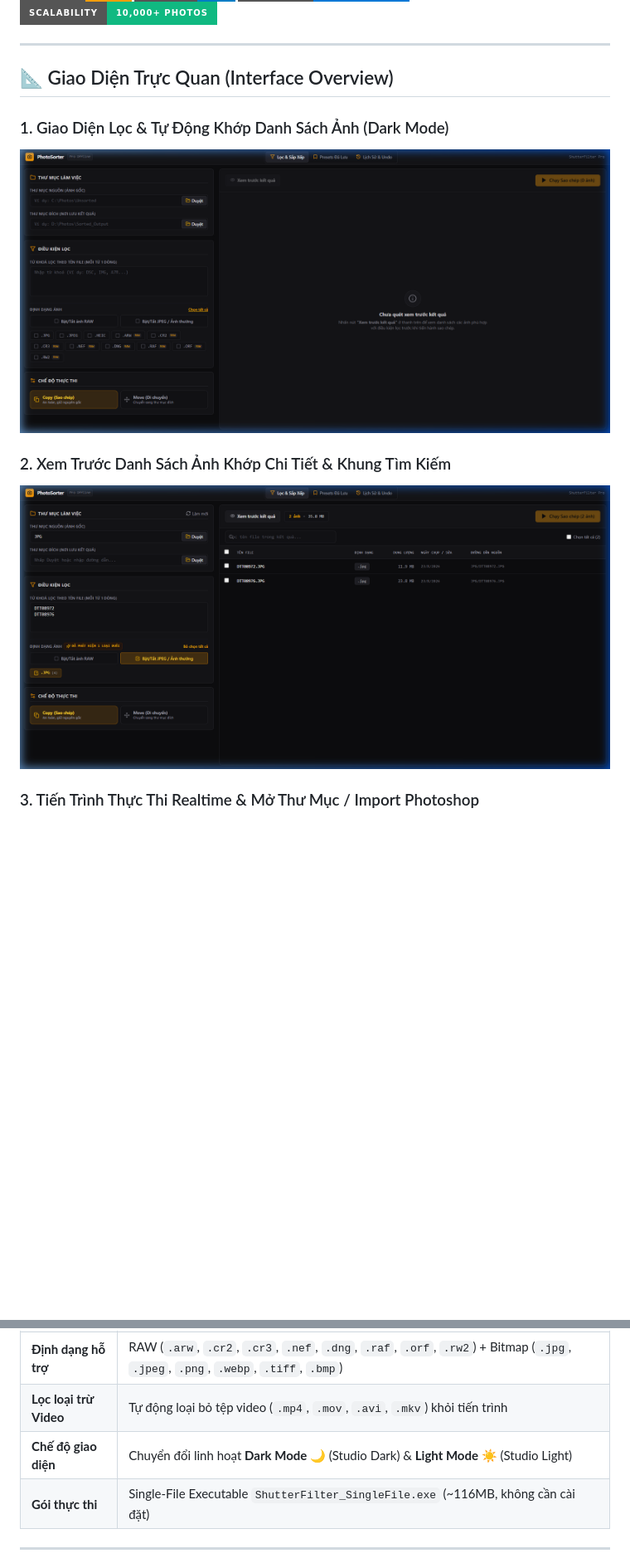
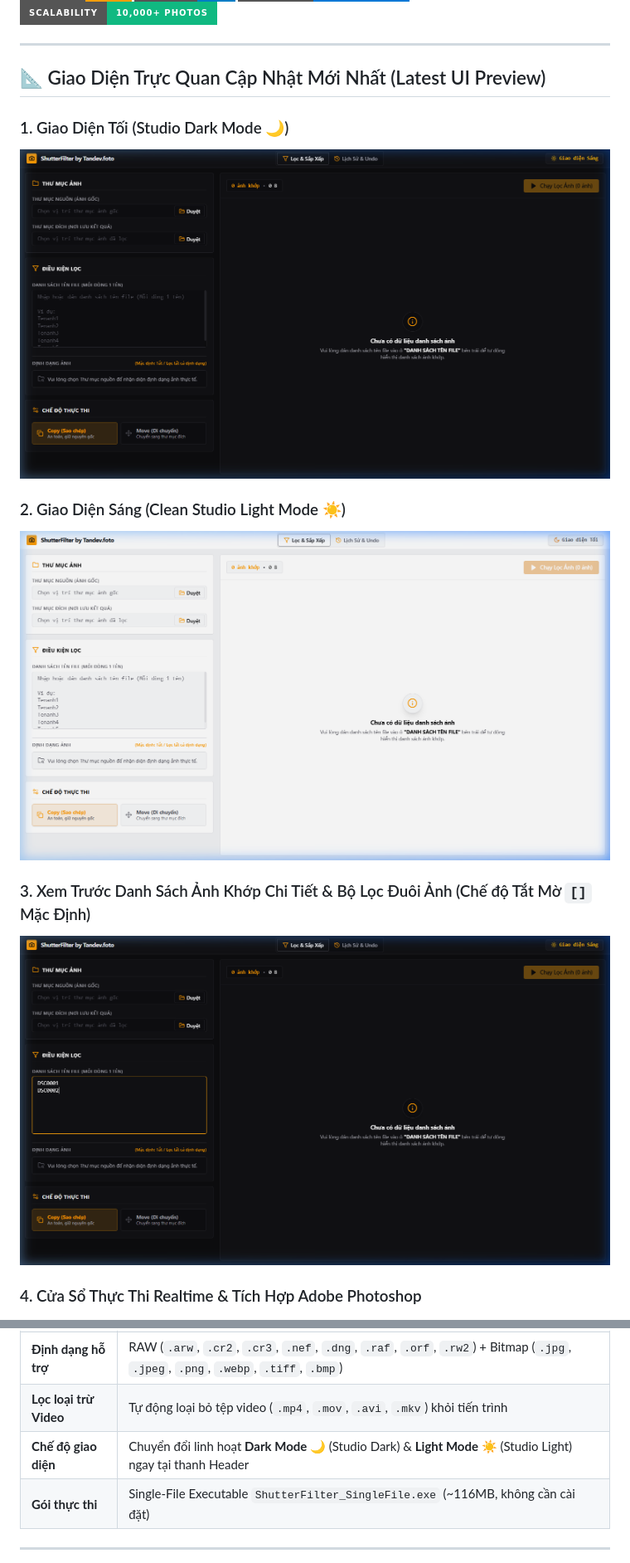
Before and after one commit to duongthaitan/ShutterFilter, a Markdown page: README.md, 2 parts joined by grey strips. Shown at 83% size. Drawn GitHub-style; pictures changed too: docs/images/dark_mode_ui.png, docs/images/filter_preview.png, docs/images/light_mode_ui.png (added); badges without logos; blank space fills up the shorter version.

Commit message:
docs: update README with fresh screenshots of Dark and Light mode UI from running app

```diff
--- a/README.md
+++ b/README.md
@@ -9,14 +9,17 @@
 
 ---
 
-## 📐 Giao Diện Trực Quan (Interface Overview)
+## 📐 Giao Diện Trực Quan Cập Nhật Mới Nhất (Latest UI Preview)
 
-### 1. Giao Diện Lọc & Tự Động Khớp Danh Sách Ảnh (Dark Mode)
-![Main Workspace](docs/images/dark_mode_ui.png)
+### 1. Giao Diện Tối (Studio Dark Mode 🌙)
+![Dark Mode Workspace](docs/images/dark_mode_ui.png)
 
-### 2. Xem Trước Danh Sách Ảnh Khớp Chi Tiết & Khung Tìm Kiếm
-![Filter Preview](docs/images/filter_preview.png)
+### 2. Giao Diện Sáng (Clean Studio Light Mode ☀️)
+![Light Mode Workspace](docs/images/light_mode_ui.png)
 
-### 3. Tiến Trình Thực Thi Realtime & Mở Thư Mục / Import Photoshop
+### 3. Xem Trước Danh Sách Ảnh Khớp Chi Tiết & Bộ Lọc Đuôi Ảnh (Chế độ Tắt Mờ `[]` Mặc Định)
+![Filter Matching Preview](docs/images/filter_preview.png)
+
+### 4. Cửa Sổ Thực Thi Realtime & Tích Hợp Adobe Photoshop
 ![Execution Progress Modal](docs/images/progress_modal.png)
 
@@ -44,7 +47,7 @@ Trong quy trình làm việc của nhiếp ảnh gia và studio chụp ảnh chu
 | **Tốc độ phản hồi UI** | 60FPS mượt mà (Tăng tốc GPU, Phân trang 50/100/250/500 dòng) |
 | **Định dạng hỗ trợ** | RAW (`.arw`, `.cr2`, `.cr3`, `.nef`, `.dng`, `.raf`, `.orf`, `.rw2`) + Bitmap (`.jpg`, `.jpeg`, `.png`, `.webp`, `.tiff`, `.bmp`) |
 | **Lọc loại trừ Video** | Tự động loại bỏ tệp video (`.mp4`, `.mov`, `.avi`, `.mkv`) khỏi tiến trình |
-| **Chế độ giao diện** | Chuyển đổi linh hoạt **Dark Mode 🌙** (Studio Dark) & **Light Mode ☀️** (Studio Light) |
+| **Chế độ giao diện** | Chuyển đổi linh hoạt **Dark Mode 🌙** (Studio Dark) & **Light Mode ☀️** (Studio Light) ngay tại thanh Header |
 | **Gói thực thi** | Single-File Executable `ShutterFilter_SingleFile.exe` (~116MB, không cần cài đặt) |
 
 ---
```
Also changed, not shown: other parts of README.md (+1 -1 lines), docs/images/history_undo.png.
